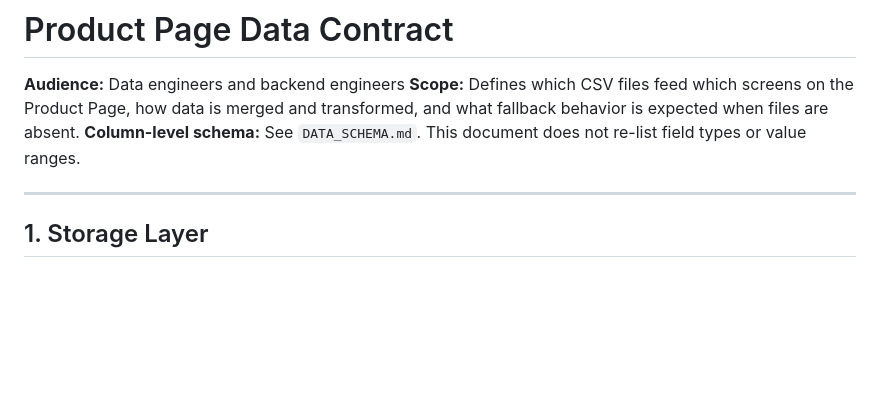
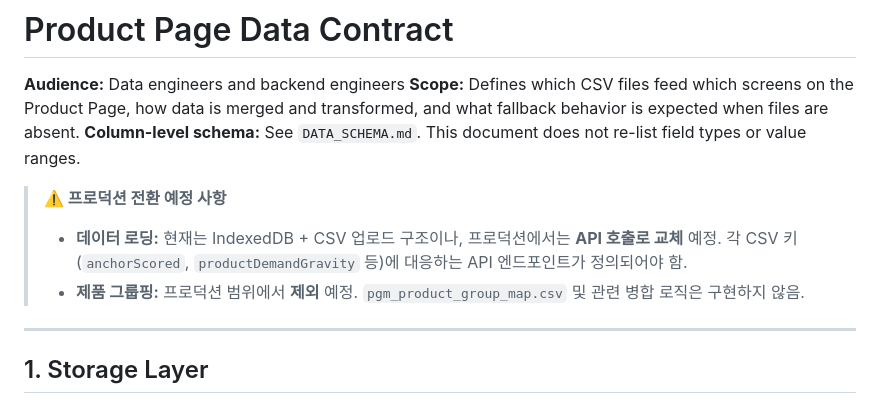
Before and after one commit to MP-DeXP/DeXP-DE-PGM_Dashboard, a Markdown page: docs/11_Product_Page_Data_Contract.md, the part around the change. GitHub-like rendering; blank space fills up the shorter version.

```diff
--- a/docs/11_Product_Page_Data_Contract.md
+++ b/docs/11_Product_Page_Data_Contract.md
@@ -3,6 +3,11 @@
 **Audience:** Data engineers and backend engineers
 **Scope:** Defines which CSV files feed which screens on the Product Page, how data is merged and transformed, and what fallback behavior is expected when files are absent.
 **Column-level schema:** See `DATA_SCHEMA.md`. This document does not re-list field types or value ranges.
+
+> **⚠️ 프로덕션 전환 예정 사항**
+>
+> - **데이터 로딩:** 현재는 IndexedDB + CSV 업로드 구조이나, 프로덕션에서는 **API 호출로 교체** 예정. 각 CSV 키(`anchorScored`, `productDemandGravity` 등)에 대응하는 API 엔드포인트가 정의되어야 함.
+> - **제품 그룹핑:** 프로덕션 범위에서 **제외** 예정. `pgm_product_group_map.csv` 및 관련 병합 로직은 구현하지 않음.
 
 ---
 
```
Also changed, not shown: docs/12_React_Migration_Notes.md (+5 -0 lines), docs/13_Settings_Panel_Spec.md (+5 -0 lines).
